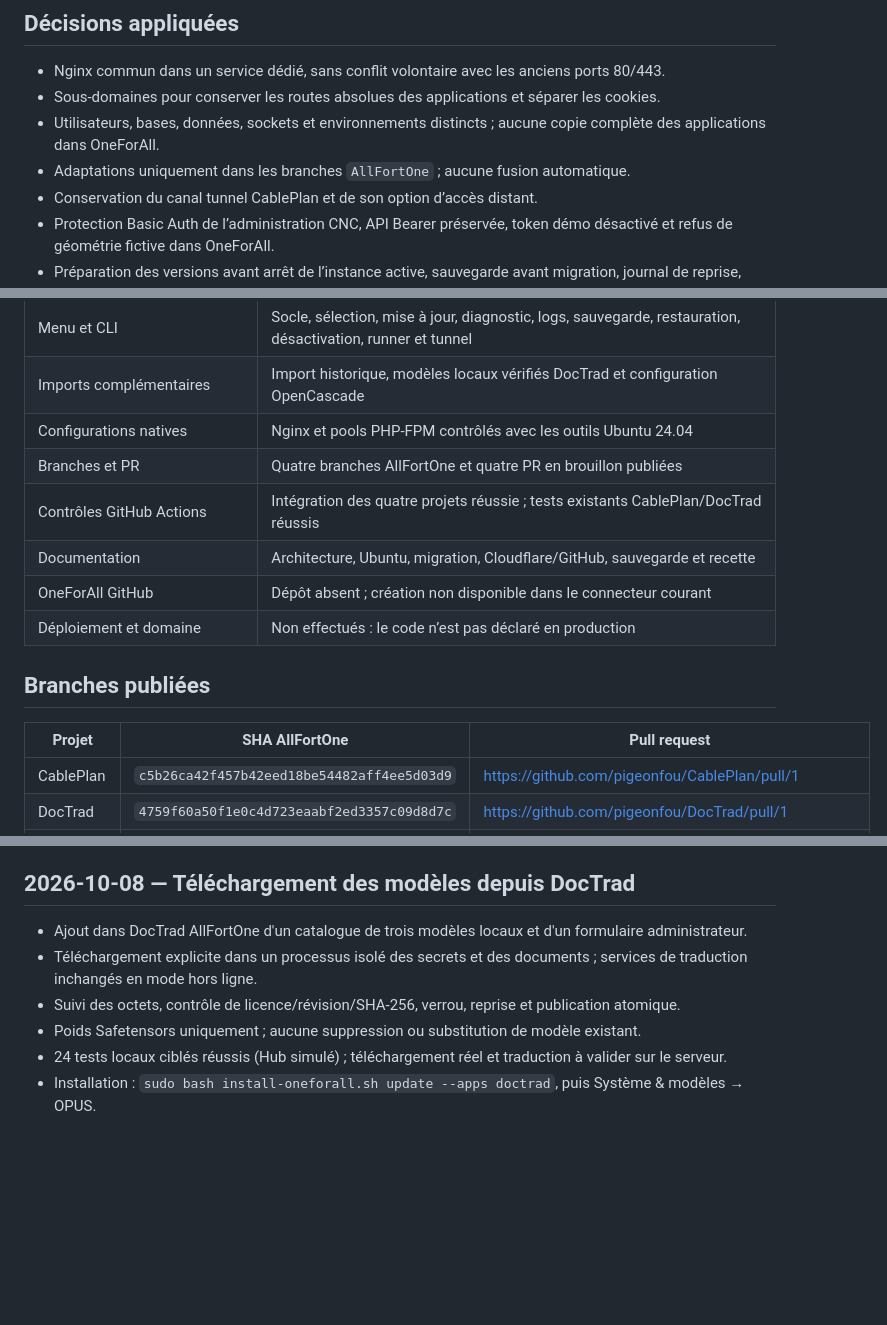
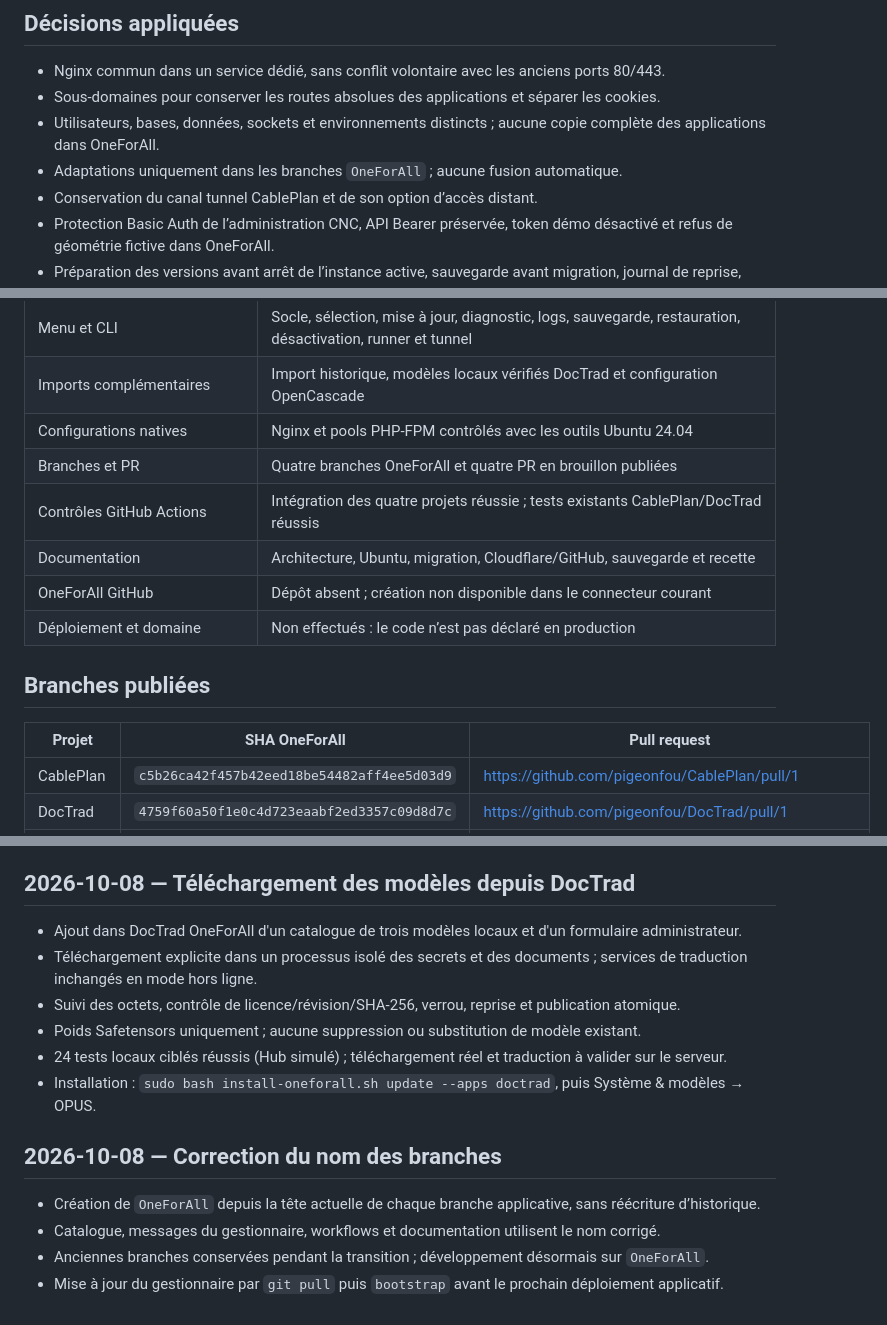
Before and after one commit to pigeonfou/OneForAll, a Markdown page: docs/recensement-etapes.md, 3 parts joined by grey strips. Drawn GitHub-style; blank space fills up the shorter version.

Commit message:
Correct integration branch name to OneForAll

```diff
--- a/docs/recensement-etapes.md
+++ b/docs/recensement-etapes.md
@@ -20,7 +20,7 @@ Les scripts historiques ne sont pas tous idempotents et peuvent reconfigurer un
 - Nginx commun dans un service dédié, sans conflit volontaire avec les anciens ports 80/443.
 - Sous-domaines pour conserver les routes absolues des applications et séparer les cookies.
 - Utilisateurs, bases, données, sockets et environnements distincts ; aucune copie complète des applications dans OneForAll.
-- Adaptations uniquement dans les branches `AllFortOne` ; aucune fusion automatique.
+- Adaptations uniquement dans les branches `OneForAll` ; aucune fusion automatique.
 - Conservation du canal tunnel CablePlan et de son option d’accès distant.
 - Protection Basic Auth de l’administration CNC, API Bearer préservée, token démo désactivé et refus de géométrie fictive dans OneForAll.
 - Préparation des versions avant arrêt de l’instance active, sauvegarde avant migration, journal de reprise, restauration explicite code + données.
@@ -34,7 +34,7 @@ Les scripts historiques ne sont pas tous idempotents et peuvent reconfigurer un
 | Menu et CLI | Socle, sélection, mise à jour, diagnostic, logs, sauvegarde, restauration, désactivation, runner et tunnel |
 | Imports complémentaires | Import historique, modèles locaux vérifiés DocTrad et configuration OpenCascade |
 | Configurations natives | Nginx et pools PHP-FPM contrôlés avec les outils Ubuntu 24.04 |
-| Branches et PR | Quatre branches AllFortOne et quatre PR en brouillon publiées |
+| Branches et PR | Quatre branches OneForAll et quatre PR en brouillon publiées |
 | Contrôles GitHub Actions | Intégration des quatre projets réussie ; tests existants CablePlan/DocTrad réussis |
 | Documentation | Architecture, Ubuntu, migration, Cloudflare/GitHub, sauvegarde et recette |
 | OneForAll GitHub | Dépôt absent ; création non disponible dans le connecteur courant |
@@ -42,7 +42,7 @@ Les scripts historiques ne sont pas tous idempotents et peuvent reconfigurer un
 
 ## Branches publiées
 
-| Projet | SHA AllFortOne | Pull request |
+| Projet | SHA OneForAll | Pull request |
 |---|---|---|
 | CablePlan | `c5b26ca42f457b42eed18be54482aff4ee5d03d9` | https://github.com/pigeonfou/CablePlan/pull/1 |
 | DocTrad | `4759f60a50f1e0c4d723eaabf2ed3357c09d8d7c` | https://github.com/pigeonfou/DocTrad/pull/1 |
@@ -111,9 +111,16 @@ Aucun token, mot de passe, clé privée ou dump de données utilisateur n’est
 
 ## 2026-10-08 — Téléchargement des modèles depuis DocTrad
 
-- Ajout dans DocTrad AllFortOne d'un catalogue de trois modèles locaux et d'un formulaire administrateur.
+- Ajout dans DocTrad OneForAll d'un catalogue de trois modèles locaux et d'un formulaire administrateur.
 - Téléchargement explicite dans un processus isolé des secrets et des documents ; services de traduction inchangés en mode hors ligne.
 - Suivi des octets, contrôle de licence/révision/SHA-256, verrou, reprise et publication atomique.
 - Poids Safetensors uniquement ; aucune suppression ou substitution de modèle existant.
 - 24 tests locaux ciblés réussis (Hub simulé) ; téléchargement réel et traduction à valider sur le serveur.
 - Installation : `sudo bash install-oneforall.sh update --apps doctrad`, puis Système & modèles → OPUS.
+
+## 2026-10-08 — Correction du nom des branches
+
+- Création de `OneForAll` depuis la tête actuelle de chaque branche applicative, sans réécriture d’historique.
+- Catalogue, messages du gestionnaire, workflows et documentation utilisent le nom corrigé.
+- Anciennes branches conservées pendant la transition ; développement désormais sur `OneForAll`.
+- Mise à jour du gestionnaire par `git pull` puis `bootstrap` avant le prochain déploiement applicatif.
```
